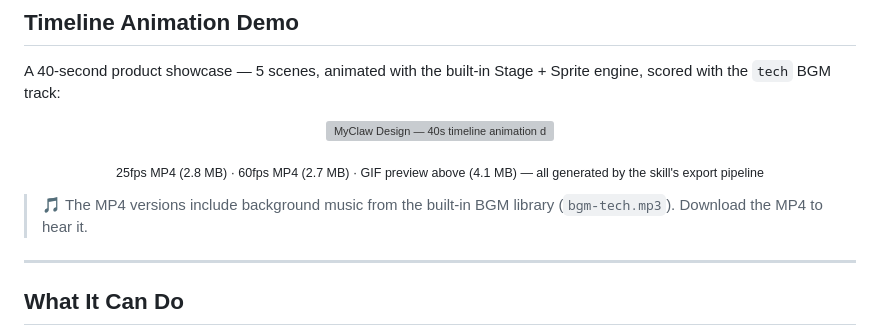
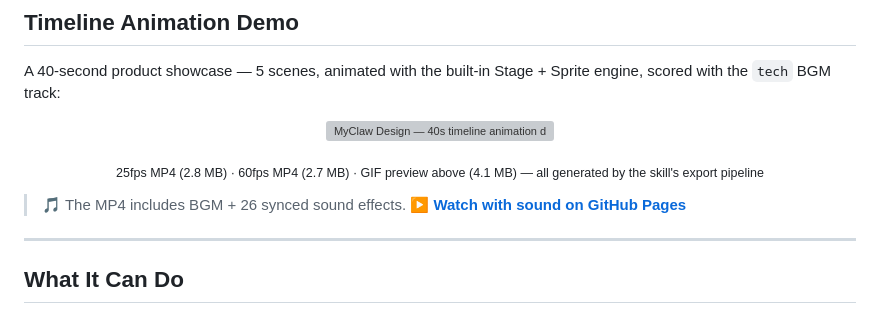
Before and after one commit to LeoYeAI/myclaw-design, a Markdown page: README.md, the part around the change. Rendered like a GitHub page; grey boxes are pictures that could not be loaded.

```diff
--- a/README.md
+++ b/README.md
@@ -82,7 +82,7 @@ A 40-second product showcase — 5 scenes, animated with the built-in Stage + Sp
   <sub>25fps MP4 (2.8 MB) · 60fps MP4 (2.7 MB) · GIF preview above (4.1 MB) — all generated by the skill's export pipeline</sub>
 </p>
 
-> 🎵 The MP4 versions include background music from the built-in BGM library (`bgm-tech.mp3`). Download the MP4 to hear it.
+> 🎵 The MP4 includes BGM + 26 synced sound effects. **[▶ Watch with sound on GitHub Pages](https://leoyeai.github.io/myclaw-design/)**
 
 ---
 
```
Also changed, not shown: README.zh-CN.md (+1 -1 lines).
